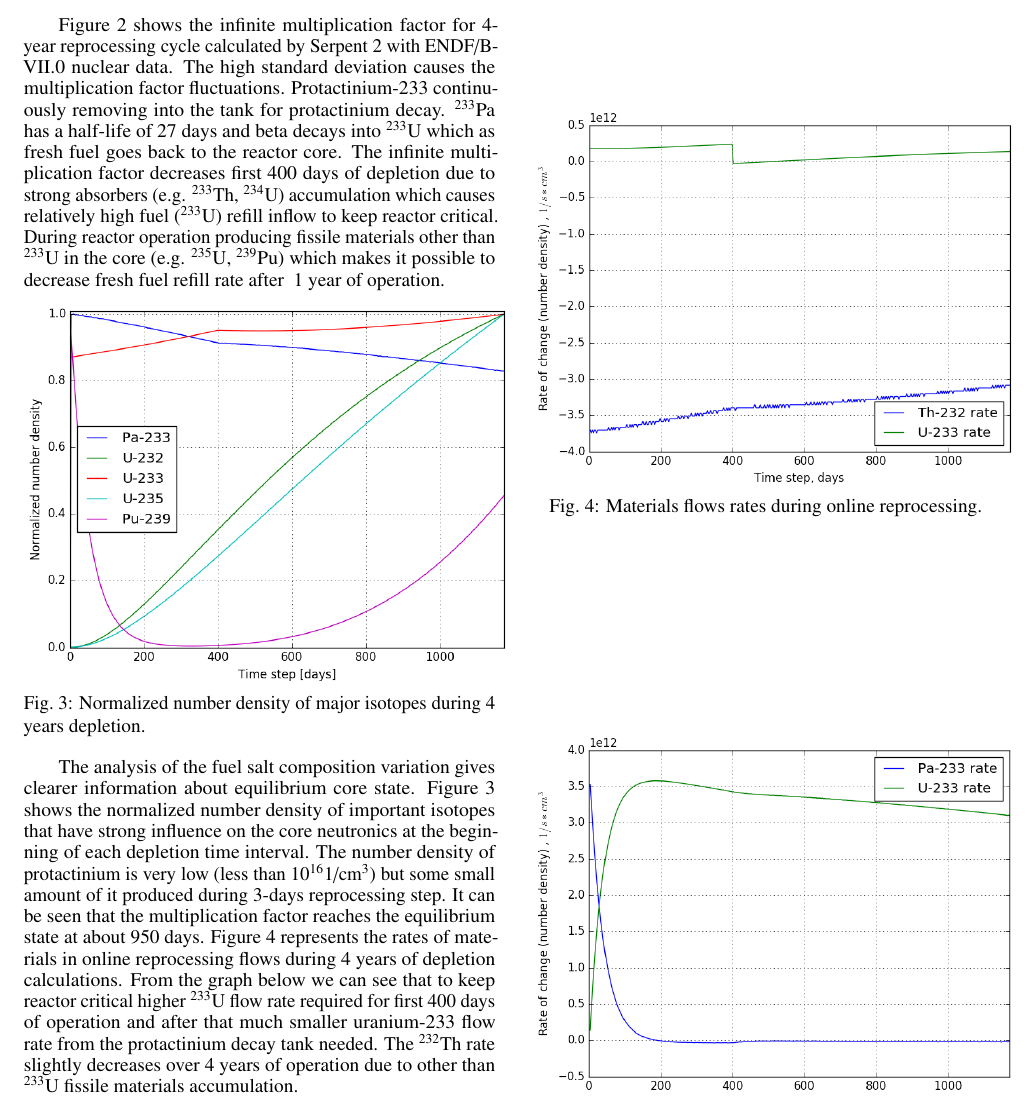
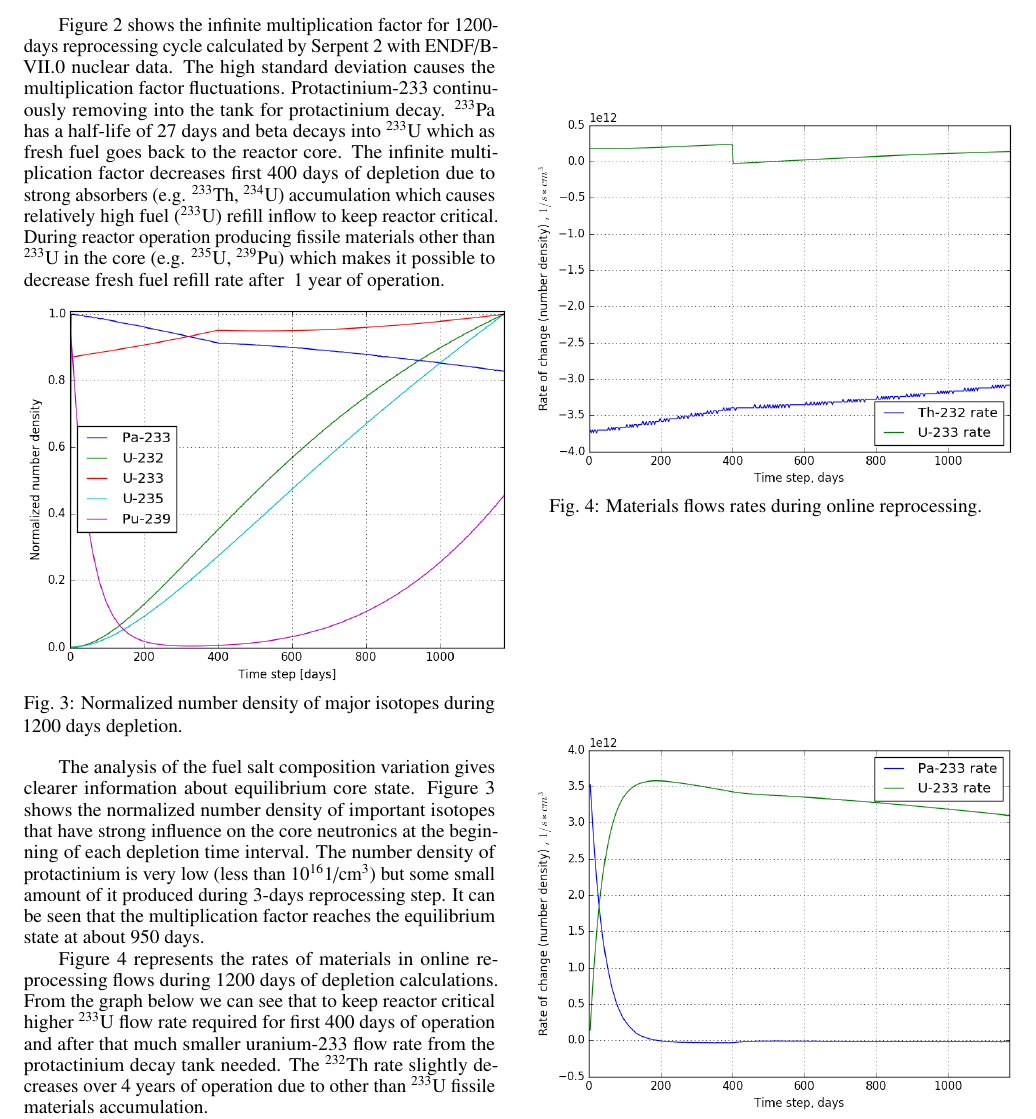
Before and after one commit to arfc/publications, a LaTeX document (msbr_reproc.tex): part of page 3 of 4, cut so that both start at the same text. Compiled offline with pdfLaTeX.

Commit message:
Pictures position changed

```diff
--- a/msbr_reproc.tex
+++ b/msbr_reproc.tex
@@ -239,7 +239,7 @@ Standard deviation is about 100 pcm.
 
 \FloatBarrier
 
-Figure~\ref{fig:keff} shows the infinite multiplication factor for 4-year
+Figure~\ref{fig:keff} shows the infinite multiplication factor for 1200-days
 reprocessing cycle calculated by Serpent 2 with ENDF/B-VII.0 nuclear data. The
 high standard deviation causes the multiplication factor fluctuations.
 Protactinium-233 continuously removing into the tank for protactinium decay.
@@ -255,7 +255,7 @@ operation.
 \begin{figure}[htbp!] % replace 't' with 'b' to force it to be on the bottom
         \centering
         \includegraphics[width=1.03\linewidth]{fuel_composition.png}
-        \caption{Normalized number density of major isotopes during 4 years
+        \caption{Normalized number density of major isotopes during 1200 days
         depletion.}
         \label{fig:compos}
 \end{figure}
@@ -269,40 +269,17 @@ neutronics at the beginning of each depletion time interval. The number density
 of protactinium is very low (less than $10^{16}$1/cm$^3$) but some small amount
 of it produced during 3-days reprocessing step. It can be seen that the
 multiplication factor reaches the equilibrium state at about 950  days.
-Figure~\ref{fig:rates} represents the rates of materials in online reprocessing
-flows during 4 years of depletion calculations.
-%%%%%%%%%%%%%%%%%%%%%%%%%%%%%%%%%%%%%%%%
-%\captionsetup[table]{
-%  labelsep = newline,
-%  name = TABLE, justification=justified,
-%  singlelinecheck=false,%%%%%%% a single line is centered by default
-%  labelsep=colon,%%%%%%
-%  skip = \medskipamount}
-%\begin{table}[h!]
-%\centering
-%\begin{tabular}{p{0.25\linewidth} p{0.3\linewidth} p{0.3\linewidth}} \toprule
-%      Isotope & First 400 days     & After 400 days
-%\\ \midrule
-%$^{232}$Th  & 3.704$\times10^{12}$ & 3.086$\times10^{12}$
-%\\ \midrule
-%$^{233}$Pa  & 3.704$\times10^{12}$ & 3.086$\times10^{12}$
-%\\ \midrule
-%$^{233}$U  & $1.05134\pm0.00116$ & $1.00736$
-%\\
-%\bottomrule
-%\end{tabular}
-%  \caption{Materials flows rates during \gls{MSBR} online reprocessing
-%  [1/s*cm$^3$].}
-%  \label{tab:rates}
-%\end{table}
-%%%%%%%%%%%%%%%%%%%%%%%%%%%%%%%%%%%%%%%%%%%%%%%%%%%%%%%%%%%%%%%%%%%%%%%%%%%%%%%%
+
 \begin{figure}[htbp!] % replace 't' with 'b' to force it to be on the bottom
         \centering
         \includegraphics[width=1.03\linewidth]{rates_fuel.png}
         \caption{Materials flows rates during online reprocessing.}
         \label{fig:rates}
 \end{figure}
-From the graph below we can see that to keep reactor critical higher $^{233}$U
+
+Figure~\ref{fig:rates} represents the rates of materials in online reprocessing
+flows during 1200 days of depletion calculations. From the graph below we can
+see that to keep reactor critical higher $^{233}$U
 flow rate required for first 400 days of operation and after that much smaller
 uranium-233 flow rate from the protactinium decay tank needed. The $^{232}$Th
 rate slightly decreases over 4 years of operation due to other than $^{233}$U
```
Also changed, not shown: msbr_reproc.tex (14 more changed lines).
